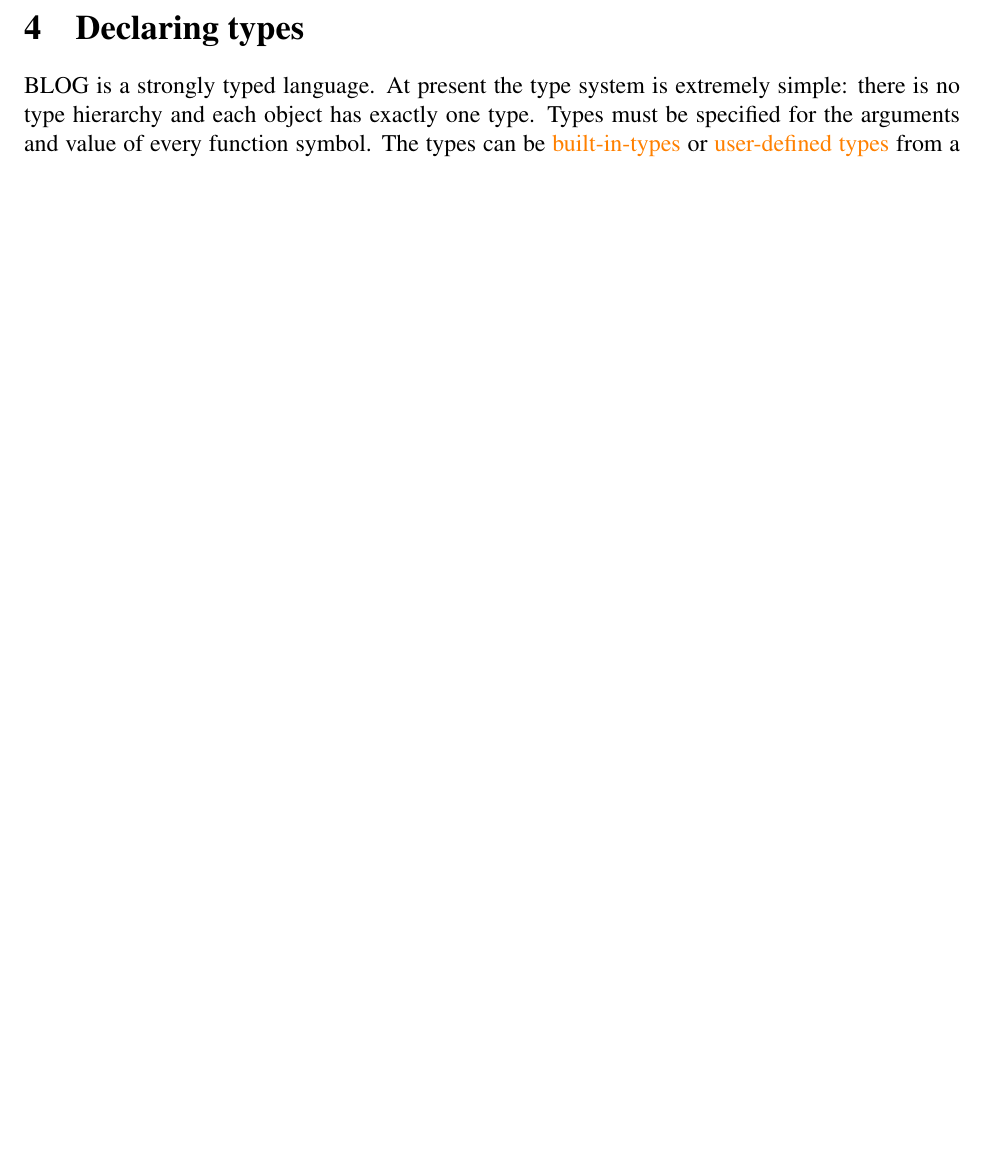
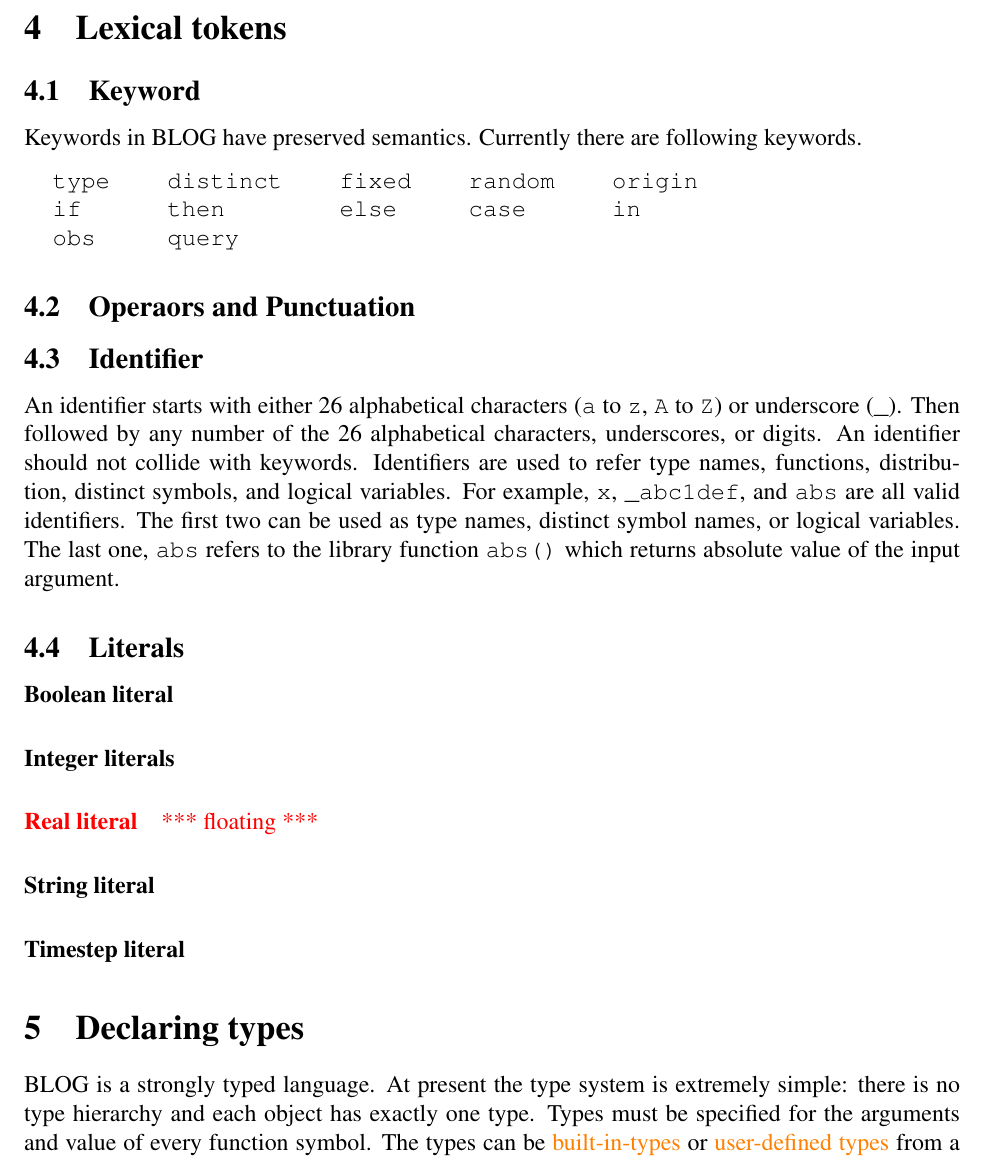
Before and after one commit to BayesianLogic/blog-langref, a LaTeX paper (blog-syntax.tex): part of page 8 of 31 before the commit and part of page 8 of 32 after it, cut at the place of the change, the shorter picture padded with empty space. Compiled offline with pdfLaTeX.

Commit message:
git-svn-id: file:///home/local/svnbase/outbids/papers/blog-lang@581 e5a44606-1236-43ac-9aa5-cdde1b33ff33

```diff
--- a/blog-syntax.tex
+++ b/blog-syntax.tex
@@ -266,6 +266,38 @@ Type declarations, distinct symbol declarations, number statements and their ass
 worlds with objects. Fixed and random function declarations introduce properties of objects and relationships among objects
 and define distributions over the worlds that can be constructed using these functions.
 
+\section{Lexical tokens}
+\subsection{Keyword} \label{keyword-section}
+Keywords in \bl have preserved semantics. Currently there are following keywords.
+\begin{blogcode}
+  type    distinct    fixed    random    origin
+  if      then        else     case      in
+  obs     query
+\end{blogcode}
+
+\subsection{Operaors and Punctuation}
+
+
+\subsection{Identifier}\label{identifier-section}
+An identifier starts with either 26 alphabetical characters (\verb|a| to \verb|z|, \verb|A| to \verb|Z|) or underscore (\verb|_|). Then followed by any number of the 26 alphabetical characters, underscores, or digits.
+An identifier should not collide with keywords.
+Identifiers are used to refer type names, functions, distribution, distinct symbols, and logical variables.
+For example, \verb|x|, \verb|_abc1def|, and \verb|abs| are all valid identifiers.
+The first two can be used as type names, distinct symbol names, or logical variables.
+The last one, \verb|abs| refers to the library function \verb|abs()| which returns absolute value of the input argument.
+
+\subsection{Literals}
+\paragraph{Boolean literal}
+
+\paragraph{Integer literals}
+
+\paragraph{Real literal}
+
+\reminder{floating}
+
+\paragraph{String literal}
+
+\paragraph{Timestep literal}
 
 \section{Declaring types}\label{type-declaration-section}
 
```
